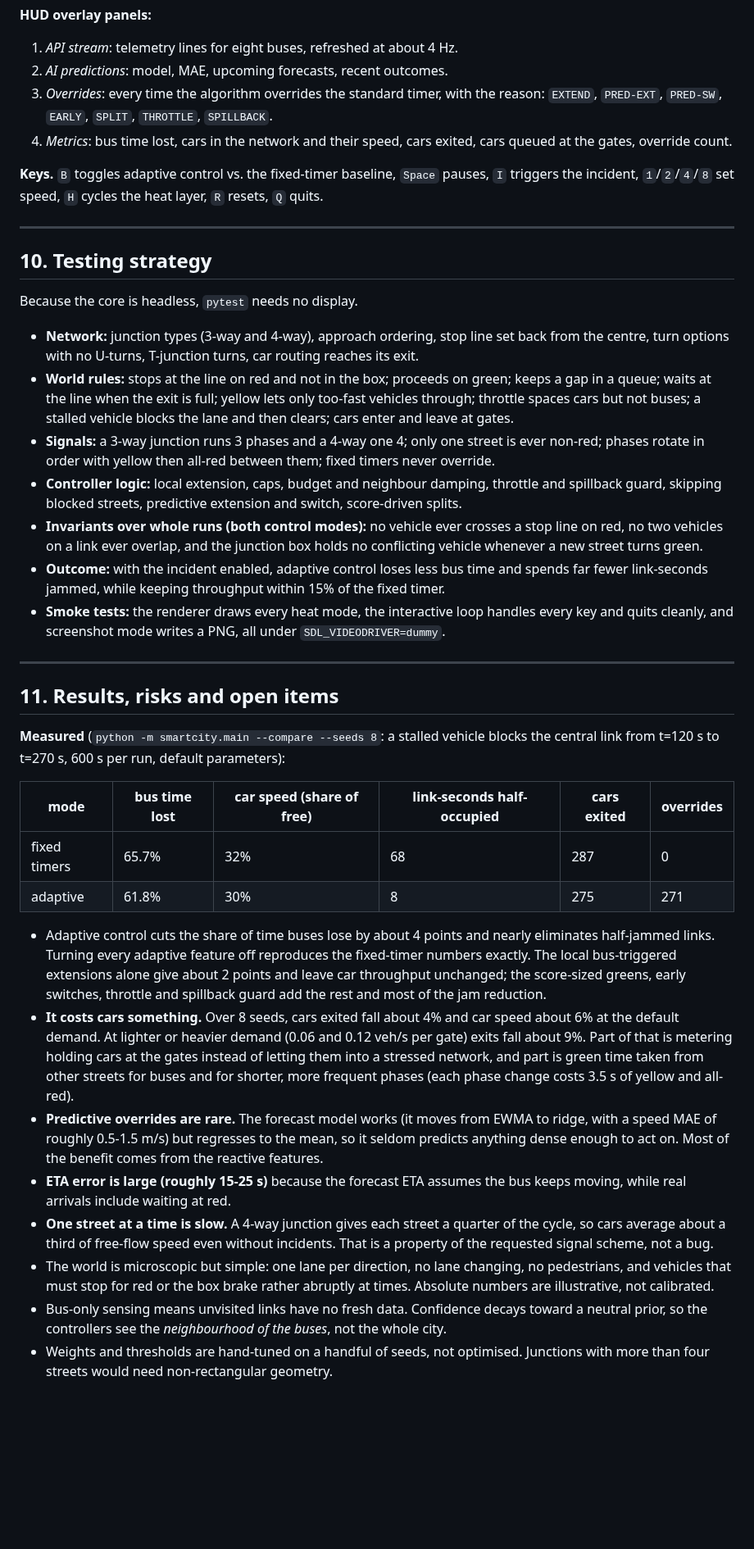
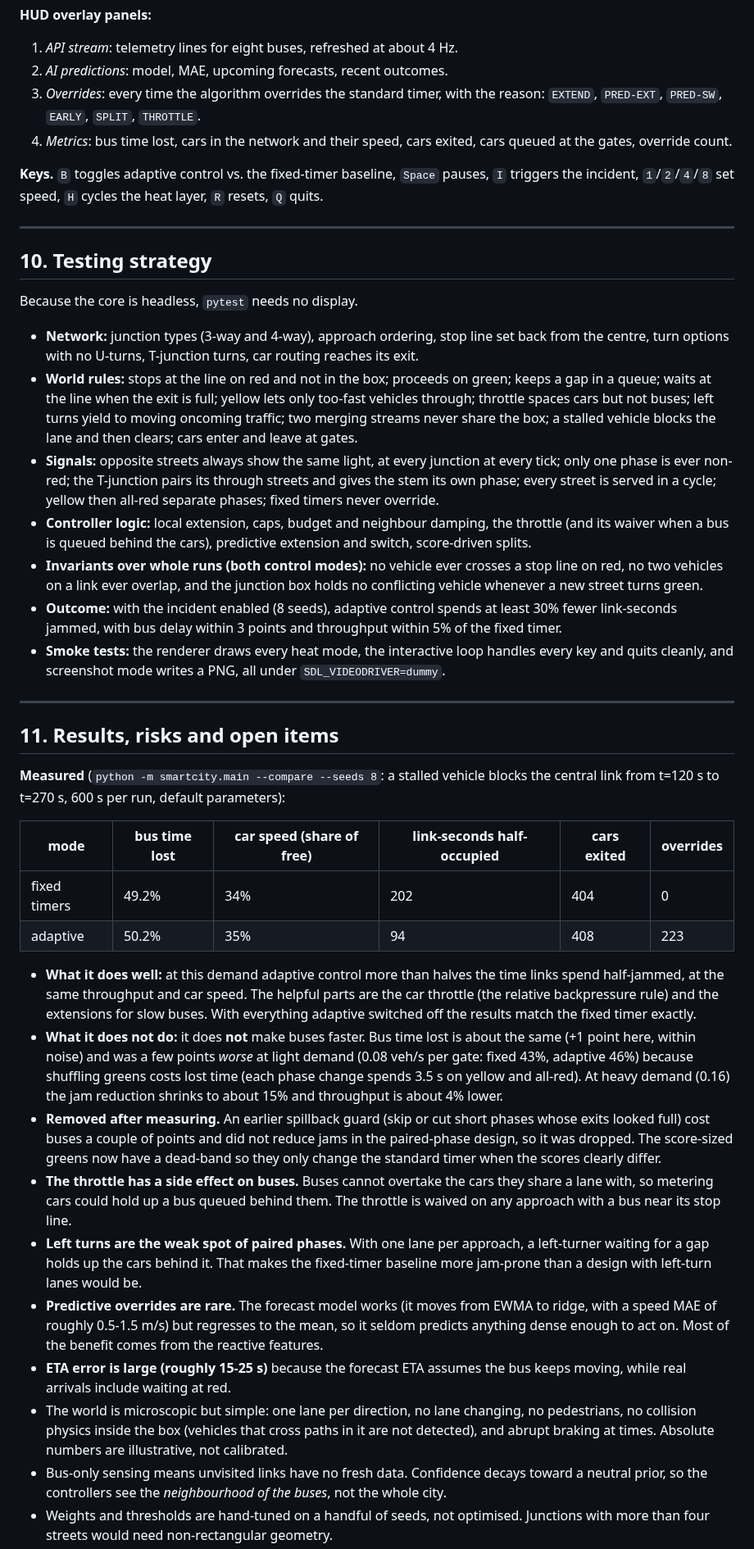
Before and after one commit to boghidam/NetPicat-Hackathon-Project, a Markdown page: ARCHITECTURE.md, the part around one of its changes. Shown at 82% size. Rendered like a GitHub page; blank space fills up the shorter version.

```diff
--- a/ARCHITECTURE.md
+++ b/ARCHITECTURE.md
@@ -278,7 +277,7 @@ Because the regression shrinks toward the network mean, predicted densities are
 **HUD overlay panels:**
 1. *API stream*: telemetry lines for eight buses, refreshed at about 4 Hz.
 2. *AI predictions*: model, MAE, upcoming forecasts, recent outcomes.
-3. *Overrides*: every time the algorithm overrides the standard timer, with the reason: `EXTEND`, `PRED-EXT`, `PRED-SW`, `EARLY`, `SPLIT`, `THROTTLE`, `SPILLBACK`.
+3. *Overrides*: every time the algorithm overrides the standard timer, with the reason: `EXTEND`, `PRED-EXT`, `PRED-SW`, `EARLY`, `SPLIT`, `THROTTLE`.
 4. *Metrics*: bus time lost, cars in the network and their speed, cars exited, cars queued at the gates, override count.
 
 **Keys.** `B` toggles adaptive control vs. the fixed-timer baseline, `Space` pauses, `I` triggers the incident, `1`/`2`/`4`/`8` set speed, `H` cycles the heat layer, `R` resets, `Q` quits.
@@ -290,11 +289,11 @@ Because the regression shrinks toward the network mean, predicted densities are
 Because the core is headless, `pytest` needs no display.
 
 - **Network:** junction types (3-way and 4-way), approach ordering, stop line set back from the centre, turn options with no U-turns, T-junction turns, car routing reaches its exit.
-- **World rules:** stops at the line on red and not in the box; proceeds on green; keeps a gap in a queue; waits at the line when the exit is full; yellow lets only too-fast vehicles through; throttle spaces cars but not buses; a stalled vehicle blocks the lane and then clears; cars enter and leave at gates.
-- **Signals:** a 3-way junction runs 3 phases and a 4-way one 4; only one street is ever non-red; phases rotate in order with yellow then all-red between them; fixed timers never override.
-- **Controller logic:** local extension, caps, budget and neighbour damping, throttle and spillback guard, skipping blocked streets, predictive extension and switch, score-driven splits.
+- **World rules:** stops at the line on red and not in the box; proceeds on green; keeps a gap in a queue; waits at the line when the exit is full; yellow lets only too-fast vehicles through; throttle spaces cars but not buses; left turns yield to moving oncoming traffic; two merging streams never share the box; a stalled vehicle blocks the lane and then clears; cars enter and leave at gates.
+- **Signals:** opposite streets always show the same light, at every junction at every tick; only one phase is ever non-red; the T-junction pairs its through streets and gives the stem its own phase; every street is served in a cycle; yellow then all-red separate phases; fixed timers never override.
+- **Controller logic:** local extension, caps, budget and neighbour damping, the throttle (and its waiver when a bus is queued behind the cars), predictive extension and switch, score-driven splits.
 - **Invariants over whole runs (both control modes):** no vehicle ever crosses a stop line on red, no two vehicles on a link ever overlap, and the junction box holds no conflicting vehicle whenever a new street turns green.
-- **Outcome:** with the incident enabled, adaptive control loses less bus time and spends far fewer link-seconds jammed, while keeping throughput within 15% of the fixed timer.
+- **Outcome:** with the incident enabled (8 seeds), adaptive control spends at least 30% fewer link-seconds jammed, with bus delay within 3 points and throughput within 5% of the fixed timer.
 - **Smoke tests:** the renderer draws every heat mode, the interactive loop handles every key and quits cleanly, and screenshot mode writes a PNG, all under `SDL_VIDEODRIVER=dummy`.
 
 ---
@@ -305,15 +304,17 @@ Because the core is headless, `pytest` needs no display.
 
 | mode | bus time lost | car speed (share of free) | link-seconds half-occupied | cars exited | overrides |
 |---|---|---|---|---|---|
-| fixed timers | 65.7% | 32% | 68 | 287 | 0 |
-| adaptive | 61.8% | 30% | 8 | 275 | 271 |
+| fixed timers | 49.2% | 34% | 202 | 404 | 0 |
+| adaptive | 50.2% | 35% | 94 | 408 | 223 |
 
-- Adaptive control cuts the share of time buses lose by about 4 points and nearly eliminates half-jammed links. Turning every adaptive feature off reproduces the fixed-timer numbers exactly. The local bus-triggered extensions alone give about 2 points and leave car throughput unchanged; the score-sized greens, early switches, throttle and spillback guard add the rest and most of the jam reduction.
-- **It costs cars something.** Over 8 seeds, cars exited fall about 4% and car speed about 6% at the default demand. At lighter or heavier demand (0.06 and 0.12 veh/s per gate) exits fall about 9%. Part of that is metering holding cars at the gates instead of letting them into a stressed network, and part is green time taken from other streets for buses and for shorter, more frequent phases (each phase change costs 3.5 s of yellow and all-red).
+- **What it does well:** at this demand adaptive control more than halves the time links spend half-jammed, at the same throughput and car speed. The helpful parts are the car throttle (the relative backpressure rule) and the extensions for slow buses. With everything adaptive switched off the results match the fixed timer exactly.
+- **What it does not do:** it does **not** make buses faster. Bus time lost is about the same (+1 point here, within noise) and was a few points *worse* at light demand (0.08 veh/s per gate: fixed 43%, adaptive 46%) because shuffling greens costs lost time (each phase change spends 3.5 s on yellow and all-red). At heavy demand (0.16) the jam reduction shrinks to about 15% and throughput is about 4% lower.
+- **Removed after measuring.** An earlier spillback guard (skip or cut short phases whose exits looked full) cost buses a couple of points and did not reduce jams in the paired-phase design, so it was dropped. The score-sized greens now have a dead-band so they only change the standard timer when the scores clearly differ.
+- **The throttle has a side effect on buses.** Buses cannot overtake the cars they share a lane with, so metering cars could hold up a bus queued behind them. The throttle is waived on any approach with a bus near its stop line.
+- **Left turns are the weak spot of paired phases.** With one lane per approach, a left-turner waiting for a gap holds up the cars behind it. That makes the fixed-timer baseline more jam-prone than a design with left-turn lanes would be.
 - **Predictive overrides are rare.** The forecast model works (it moves from EWMA to ridge, with a speed MAE of roughly 0.5-1.5 m/s) but regresses to the mean, so it seldom predicts anything dense enough to act on. Most of the benefit comes from the reactive features.
 - **ETA error is large (roughly 15-25 s)** because the forecast ETA assumes the bus keeps moving, while real arrivals include waiting at red.
-- **One street at a time is slow.** A 4-way junction gives each street a quarter of the cycle, so cars average about a third of free-flow speed even without incidents. That is a property of the requested signal scheme, not a bug.
-- The world is microscopic but simple: one lane per direction, no lane changing, no pedestrians, and vehicles that must stop for red or the box brake rather abruptly at times. Absolute numbers are illustrative, not calibrated.
+- The world is microscopic but simple: one lane per direction, no lane changing, no pedestrians, no collision physics inside the box (vehicles that cross paths in it are not detected), and abrupt braking at times. Absolute numbers are illustrative, not calibrated.
 - Bus-only sensing means unvisited links have no fresh data. Confidence decays toward a neutral prior, so the controllers see the *neighbourhood of the buses*, not the whole city.
 - Weights and thresholds are hand-tuned on a handful of seeds, not optimised. Junctions with more than four streets would need non-rectangular geometry.
 - Green-wave signal offsets are out of scope.
```
Also changed, not shown: other parts of ARCHITECTURE.md (+13 -14 lines), README.md (+1 -1 lines), docs/demo.png, 10 other files.
